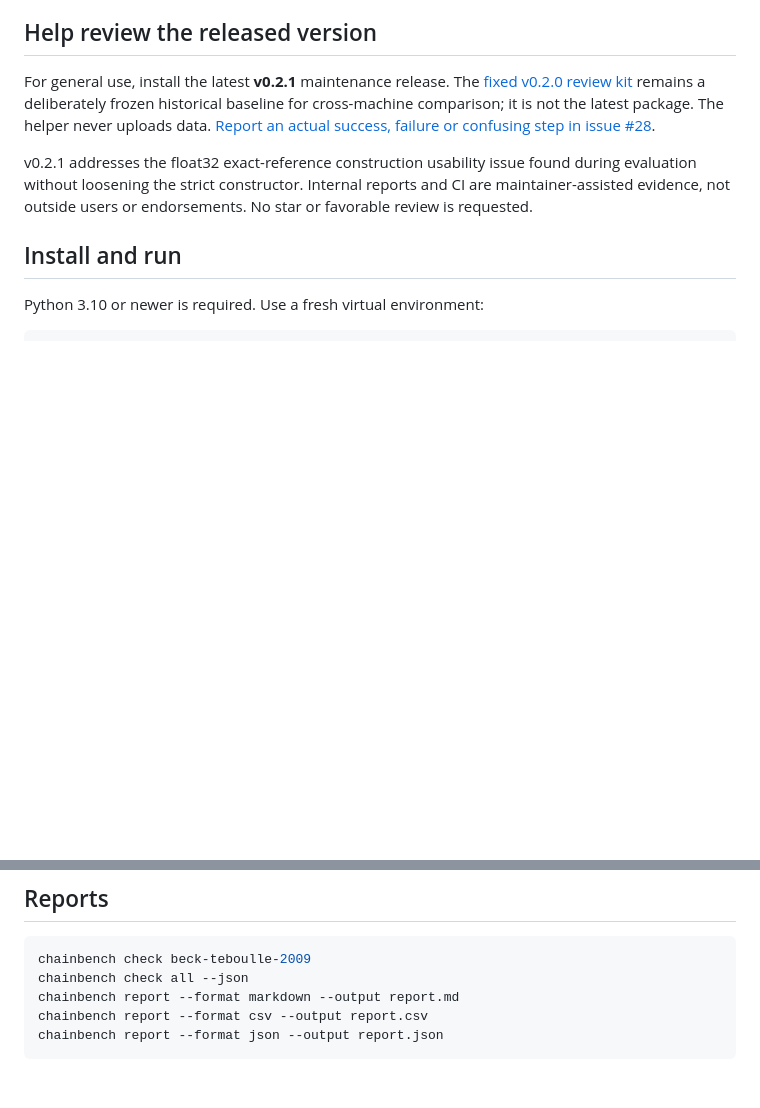
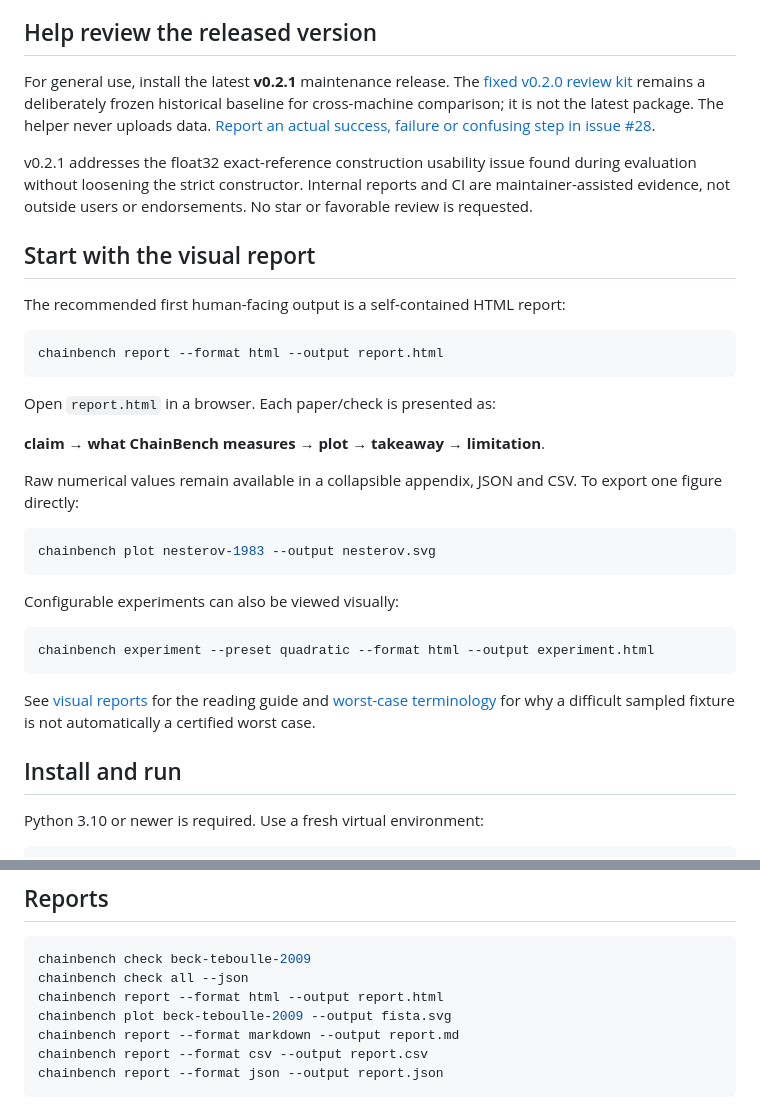
Before and after one commit to chocoemong17/chainbench, a Markdown page: README.md, 2 parts joined by grey strips. GitHub-like rendering; blank space fills up the shorter version.

Commit message:
docs: make visual reports the primary first-run path

````diff
--- a/README.md
+++ b/README.md
@@ -20,6 +20,35 @@ v0.2.1 addresses the float32 exact-reference construction usability issue found
 during evaluation without loosening the strict constructor. Internal reports and CI
 are maintainer-assisted evidence, not outside users or endorsements. No star or
 favorable review is requested.
+
+## Start with the visual report
+
+The recommended first human-facing output is a self-contained HTML report:
+
+```bash
+chainbench report --format html --output report.html
+```
+
+Open `report.html` in a browser. Each paper/check is presented as:
+
+**claim → what ChainBench measures → plot → takeaway → limitation**.
+
+Raw numerical values remain available in a collapsible appendix, JSON and CSV.
+To export one figure directly:
+
+```bash
+chainbench plot nesterov-1983 --output nesterov.svg
+```
+
+Configurable experiments can also be viewed visually:
+
+```bash
+chainbench experiment --preset quadratic --format html --output experiment.html
+```
+
+See [visual reports](docs/VISUAL_REPORTS.md) for the reading guide and
+[worst-case terminology](docs/WORST_CASES.md) for why a difficult sampled fixture
+is not automatically a certified worst case.
 
 ## Install and run
 
@@ -94,6 +123,8 @@ The default suite contains **seven quantitative consistency conditions and one i
 ```bash
 chainbench check beck-teboulle-2009
 chainbench check all --json
+chainbench report --format html --output report.html
+chainbench plot beck-teboulle-2009 --output fista.svg
 chainbench report --format markdown --output report.md
 chainbench report --format csv --output report.csv
 chainbench report --format json --output report.json
````
